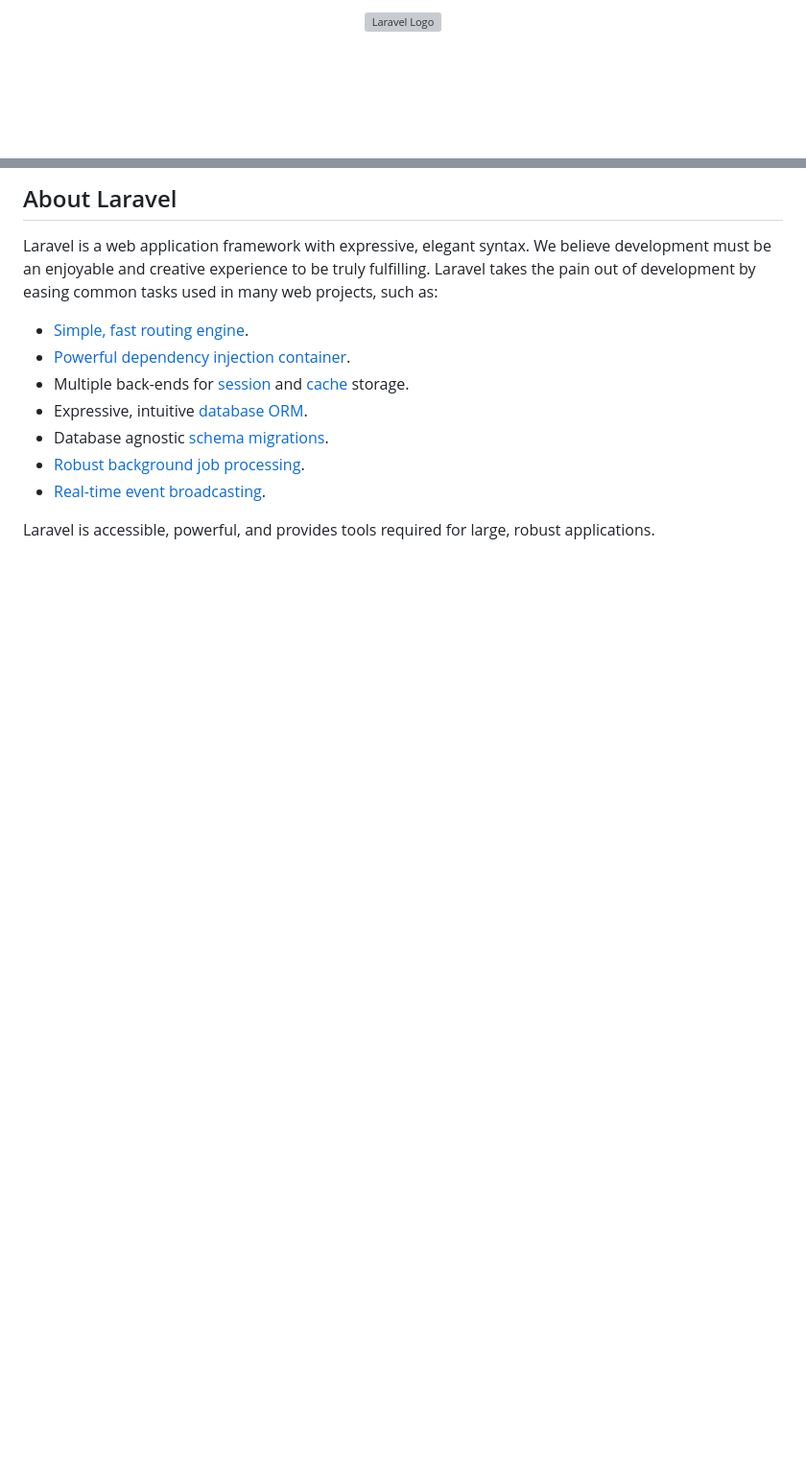
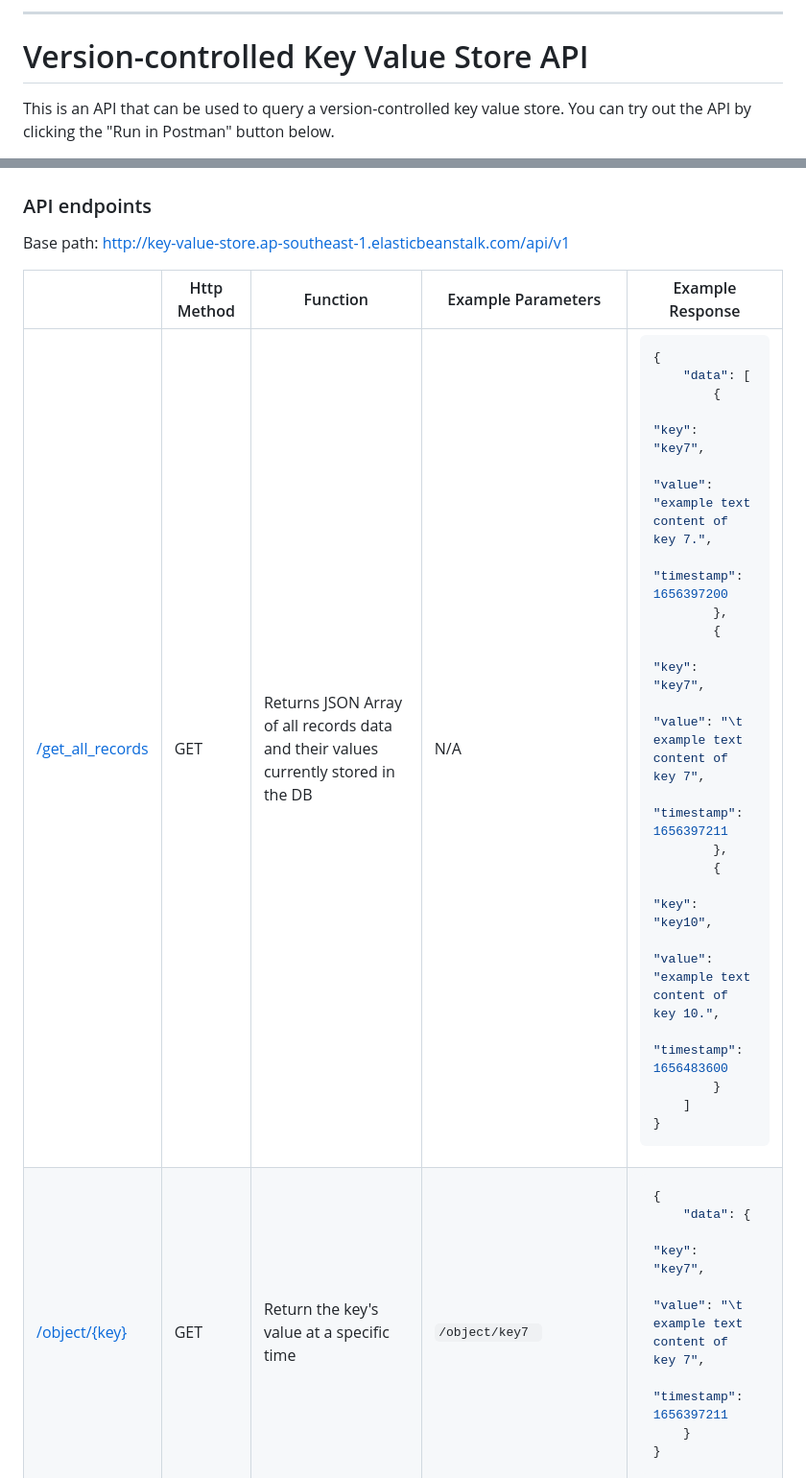
Before and after one commit to SarahTeoh/key-value-store, a Markdown page: README.md, 2 parts joined by grey strips. Shown: that part at 96% size. Rendered like a GitHub page; blank space fills up the shorter version; grey boxes are pictures that could not be loaded.

````diff
--- a/README.md
+++ b/README.md
@@ -1,2 +1,4 @@
-<p align="center"><a href="https://laravel.com" target="_blank"><img src="https://raw.githubusercontent.com/laravel/art/master/logo-lockup/5%20SVG/2%20CMYK/1%20Full%20Color/laravel-logolockup-cmyk-red.svg" width="400" alt="Laravel Logo"></a></p>
+****
+# Version-controlled Key Value Store API
+This is an API that can be used to query a version-controlled key value store. You can try out the API by clicking the "Run in Postman" button below.
 
@@ -9,15 +6,64 @@
 
-## About Laravel
 
-Laravel is a web application framework with expressive, elegant syntax. We believe development must be an enjoyable and creative experience to be truly fulfilling. Laravel takes the pain out of development by easing common tasks used in many web projects, such as:
+### API endpoints
+Base path: http://key-value-store.ap-southeast-1.elasticbeanstalk.com/api/v1
+<table>
+<thead>
+<tr>
+<th></th>
+<th>Http Method</th>
+<th>Function</th>
+<th>Example Parameters</th>
+<th>Example Response</th>
+</tr>
+</thead>
+<tbody><tr>
+<td><a href="http://key-value-store.ap-southeast-1.elasticbeanstalk.com/api/v1/get_all_records"> /get_all_records </a></td>
+<td>GET</td>
+<td>Returns JSON Array of all records data and their values currently stored in the DB</td>
+<td>
+N/A
+</td>
+<td>
 
-- [Simple, fast routing engine](https://laravel.com/docs/routing).
-- [Powerful dependency injection container](https://laravel.com/docs/container).
-- Multiple back-ends for [session](https://laravel.com/docs/session) and [cache](https://laravel.com/docs/cache) storage.
-- Expressive, intuitive [database ORM](https://laravel.com/docs/eloquent).
-- Database agnostic [schema migrations](https://laravel.com/docs/migrations).
-- [Robust background job processing](https://laravel.com/docs/queues).
-- [Real-time event broadcasting](https://laravel.com/docs/broadcasting).
+```json
+{
+    "data": [
+        {
+            "key": "key7",
+            "value": "example text content of key 7.",
+            "timestamp": 1656397200
+        },
+        {
+            "key": "key7",
+            "value": "\t example text content of key 7",
+            "timestamp": 1656397211
+        },
+        {
+            "key": "key10",
+            "value": "example text content of key 10.",
+            "timestamp": 1656483600
+        }
+    ]
+}
+```
+</td>
+</tr>
+<tr>
+<td><a href="http://key-value-store.ap-southeast-1.elasticbeanstalk.com/api/v1/object/key1"> /object/{key} </a></td>
+<td>GET</td>
+<td>Return the key's value at a specific time</td>
+<td>
+<code>/object/key7<code>
+<td>
 
-Laravel is accessible, powerful, and provides tools required for large, robust applications.
+```json
+{
+    "data": {
+        "key": "key7",
+        "value": "\t example text content of key 7",
+        "timestamp": 1656397211
+    }
+}
+```
 
````
Also changed, not shown: other parts of README.md (+114 -34 lines), docs/key-value-store-data-model.png (added), docs/key-value-store.drawio.png (added).
